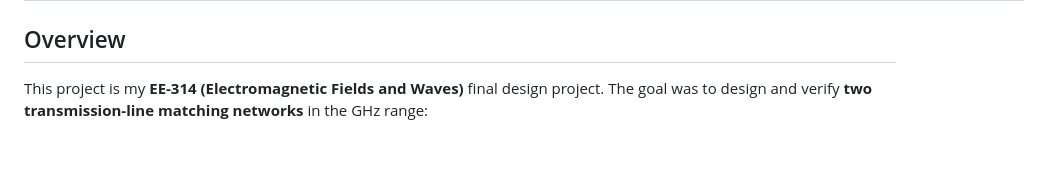
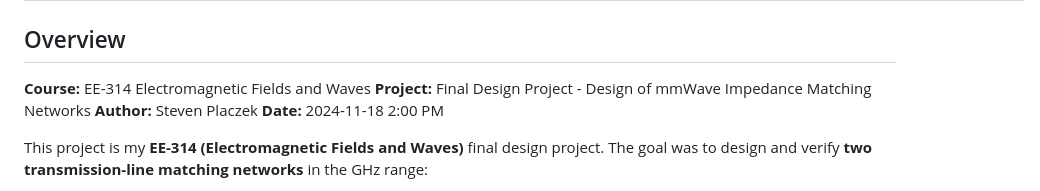
Before and after one commit to SPkHz/SPkHz.github.io, a Markdown page: _projects/ee314_design_01.md, the part around the change. Rendered like a GitHub page; blank space fills up the shorter version.

```diff
--- a/_projects/ee314_design_01.md
+++ b/_projects/ee314_design_01.md
@@ -9,6 +9,11 @@ giscus_comments: false
 ---
 
 ## Overview
+
+**Course:** EE-314 Electromagnetic Fields and Waves
+**Project:** Final Design Project - Design of mmWave Impedance Matching Networks
+**Author:** Steven Placzek
+**Date:** 2024-11-18 2:00 PM
 
 This project is my **EE-314 (Electromagnetic Fields and Waves)** final design project. The goal was to design and verify **two transmission-line matching networks** in the GHz range:
 
```
Also changed, not shown: _news/2024_11_18__ee314_design_project_01__announcement.md (added, +47 -0 lines).
